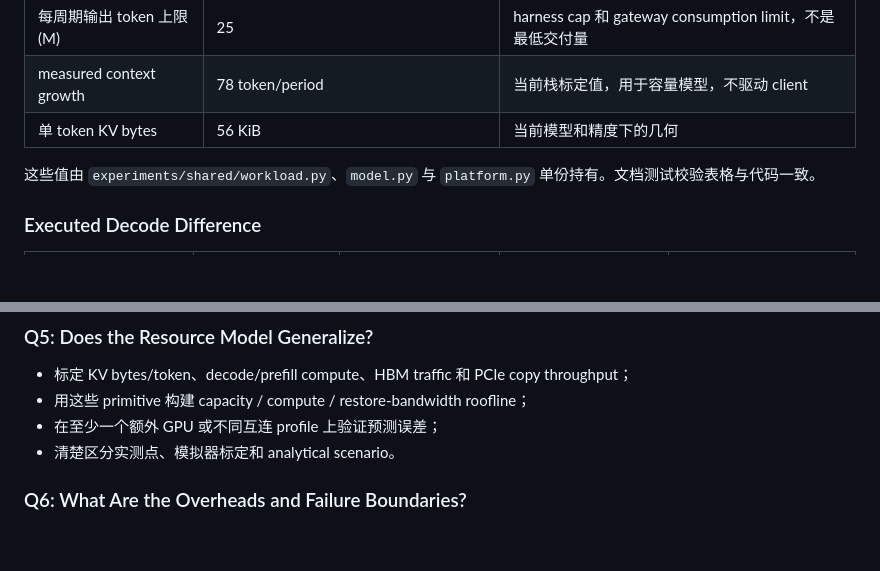
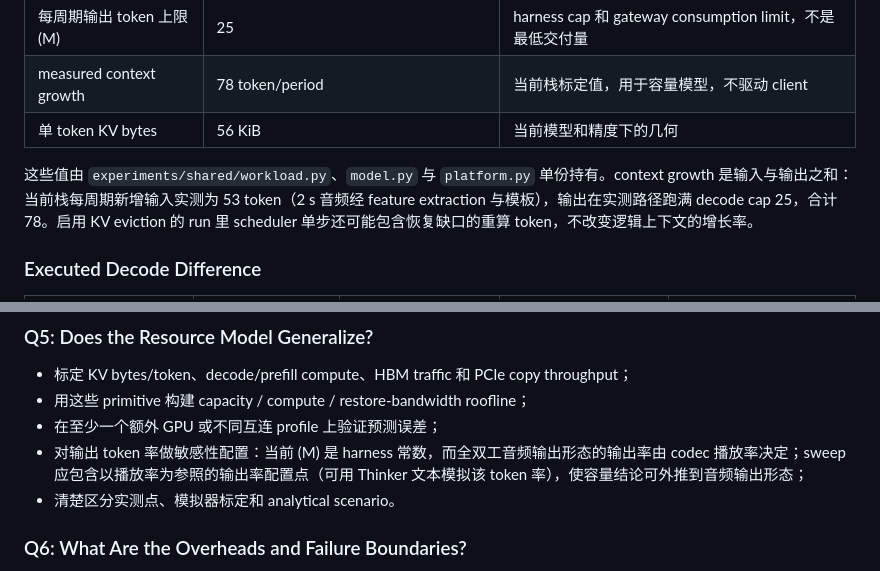
Before and after one commit to xyliax/omni-anything, a Markdown page: docs/experiments.md, 2 parts joined by grey strips. GitHub-like rendering; blank space fills up the shorter version.

Commit message:
docs: record output tokens in KV growth and decode-rate sweep
Context growth is input plus output, and the capacity plan needs
output-rate points that match audio playback rather than the harness cap.

```diff
--- a/docs/experiments.md
+++ b/docs/experiments.md
@@ -41,7 +41,7 @@ model revision、依赖锁和 GPU index 仍以 executable config 与 run manifes
 | measured context growth | 78 token/period | 当前栈标定值，用于容量模型，不驱动 client |
 | 单 token KV bytes | 56 KiB | 当前模型和精度下的几何 |
 
-这些值由 `experiments/shared/workload.py`、`model.py` 与 `platform.py` 单份持有。文档测试校验表格与代码一致。
+这些值由 `experiments/shared/workload.py`、`model.py` 与 `platform.py` 单份持有。context growth 是输入与输出之和：当前栈每周期新增输入实测为 53 token（2 s 音频经 feature extraction 与模板），输出在实测路径跑满 decode cap 25，合计 78。启用 KV eviction 的 run 里 scheduler 单步还可能包含恢复缺口的重算 token，不改变逻辑上下文的增长率。
 
 ### Executed Decode Difference
 
@@ -159,6 +159,7 @@ release offsets 的 input-processing 收益与 restore-bandwidth 平滑收益要
 - 标定 KV bytes/token、decode/prefill compute、HBM traffic 和 PCIe copy throughput；
 - 用这些 primitive 构建 capacity / compute / restore-bandwidth roofline；
 - 在至少一个额外 GPU 或不同互连 profile 上验证预测误差；
+- 对输出 token 率做敏感性配置：当前 \(M\) 是 harness 常数，而全双工音频输出形态的输出率由 codec 播放率决定；sweep 应包含以播放率为参照的输出率配置点（可用 Thinker 文本模拟该 token 率），使容量结论可外推到音频输出形态；
 - 清楚区分实测点、模拟器标定和 analytical scenario。
 
 ### Q6: What Are the Overheads and Failure Boundaries?
```
Also changed, not shown: docs/problem.md (+1 -1 lines), docs/system.md (+2 -0 lines).
